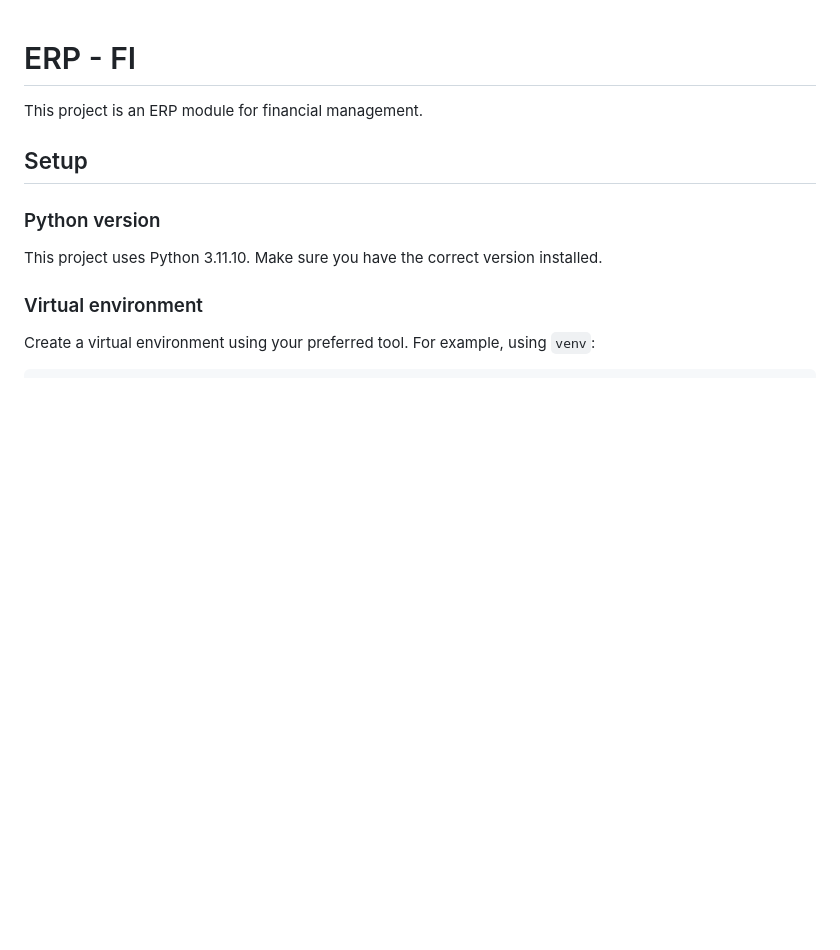
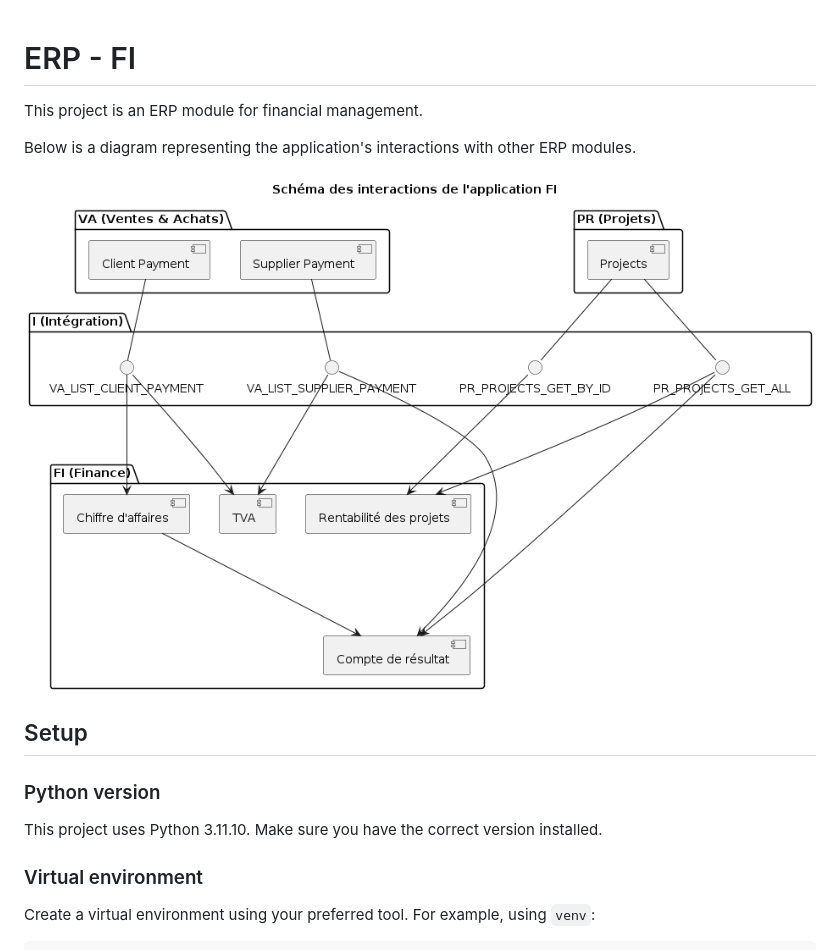
Before and after one commit to samymsa/erp-fi, a Markdown page: README.md, the part around the change printed below. Rendered like a GitHub page; pictures changed too: docs/schema.png (added); blank space fills up the shorter version.

Commit message:
docs: Add application interaction diagram and update README

```diff
--- a/README.md
+++ b/README.md
@@ -1,6 +1,10 @@
 # ERP - FI
 
 This project is an ERP module for financial management.
+
+Below is a diagram representing the application's interactions with other ERP modules.
+
+![ERP - FI](docs/schema.png)
 
 ## Setup
 
```
Also changed, not shown: other parts of README.md (+1 -0 lines), 1 other file.
